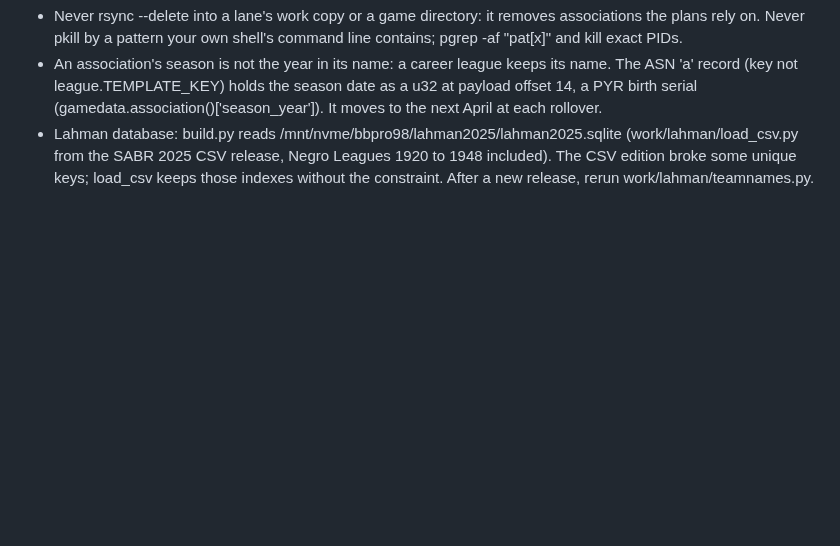
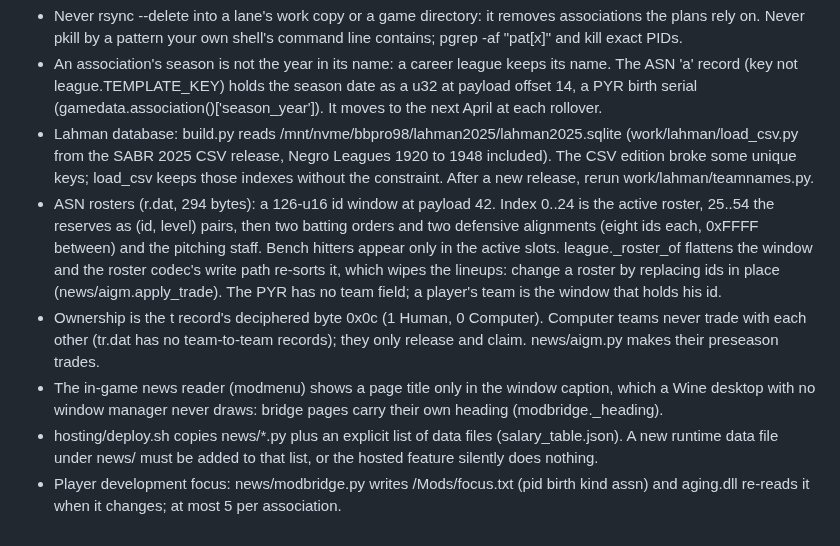
Before and after one commit to wburns02/bbpro98, a Markdown page: AGENTS.md, the part around the change. GitHub-like rendering; blank space fills up the shorter version.

```diff
--- a/AGENTS.md
+++ b/AGENTS.md
@@ -77,3 +77,16 @@ Public repo (MIT) of tools and research for FPS Baseball Pro '98. Python codecs
 - Lahman database: build.py reads /mnt/nvme/bbpro98/lahman2025/lahman2025.sqlite (work/lahman/load_csv.py from the
   SABR 2025 CSV release, Negro Leagues 1920 to 1948 included). The CSV edition broke some unique keys; load_csv keeps
   those indexes without the constraint. After a new release, rerun work/lahman/teamnames.py.
+- ASN rosters (r.dat, 294 bytes): a 126-u16 id window at payload 42. Index 0..24 is the active roster, 25..54 the
+  reserves as (id, level) pairs, then two batting orders and two defensive alignments (eight ids each, 0xFFFF
+  between) and the pitching staff. Bench hitters appear only in the active slots. league._roster_of flattens the
+  window and the roster codec's write path re-sorts it, which wipes the lineups: change a roster by replacing ids in
+  place (news/aigm.apply_trade). The PYR has no team field; a player's team is the window that holds his id.
+- Ownership is the t record's deciphered byte 0x0c (1 Human, 0 Computer). Computer teams never trade with each other
+  (tr.dat has no team-to-team records); they only release and claim. news/aigm.py makes their preseason trades.
+- The in-game news reader (modmenu) shows a page title only in the window caption, which a Wine desktop with no
+  window manager never draws: bridge pages carry their own heading (modbridge._heading).
+- hosting/deploy.sh copies news/*.py plus an explicit list of data files (salary_table.json). A new runtime data
+  file under news/ must be added to that list, or the hosted feature silently does nothing.
+- Player development focus: news/modbridge.py writes <game>/Mods/focus.txt (pid birth kind assn) and aging.dll
+  re-reads it when it changes; at most 5 per association.
```
Also changed, not shown: CLAUDE.md (+13 -0 lines).
